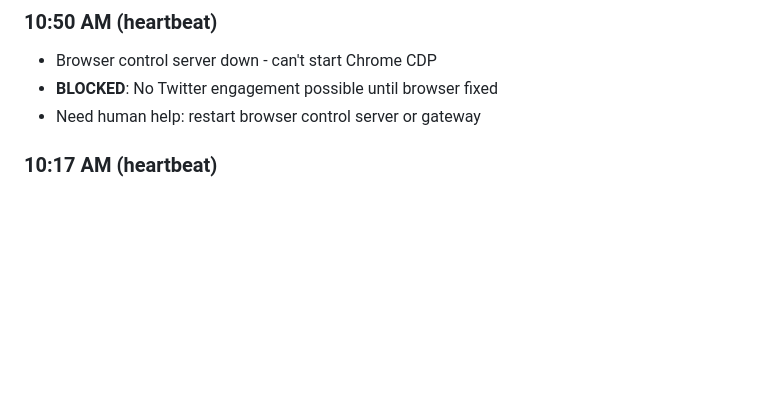
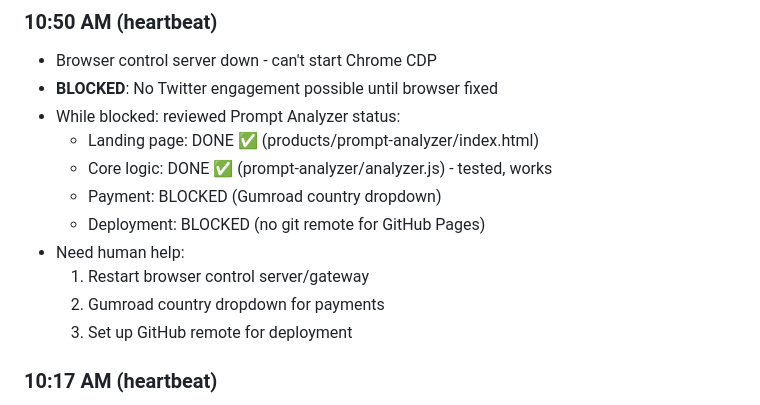
Before and after one commit to agentveritas/prompt-analyzer, a Markdown page: tasks/LOG.md, the part around the change. GitHub-like rendering; blank space fills up the shorter version.

Commit message:
Heartbeat: browser blocked, reviewed product status

```diff
--- a/tasks/LOG.md
+++ b/tasks/LOG.md
@@ -5,7 +5,15 @@
 ### 10:50 AM (heartbeat)
 - Browser control server down - can't start Chrome CDP
 - **BLOCKED**: No Twitter engagement possible until browser fixed
-- Need human help: restart browser control server or gateway
+- While blocked: reviewed Prompt Analyzer status:
+  - Landing page: DONE ✅ (products/prompt-analyzer/index.html)
+  - Core logic: DONE ✅ (prompt-analyzer/analyzer.js) - tested, works
+  - Payment: BLOCKED (Gumroad country dropdown)
+  - Deployment: BLOCKED (no git remote for GitHub Pages)
+- Need human help:
+  1. Restart browser control server/gateway
+  2. Gumroad country dropdown for payments
+  3. Set up GitHub remote for deployment
 
 ### 10:17 AM (heartbeat)
 - Searched "AI agent" for engagement opportunities
```
